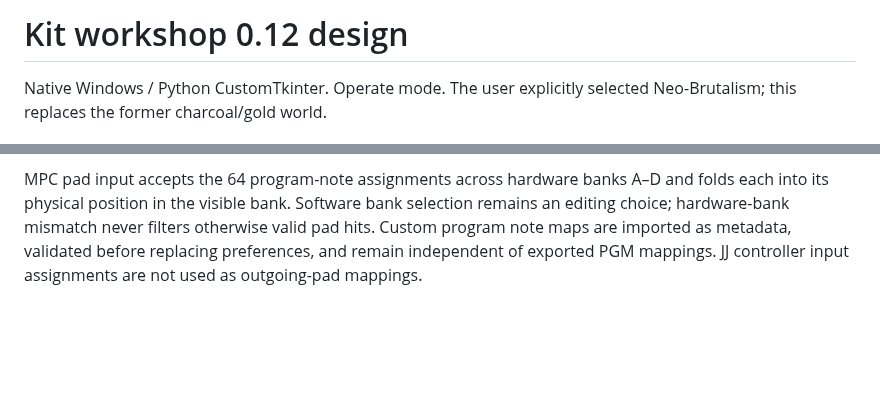
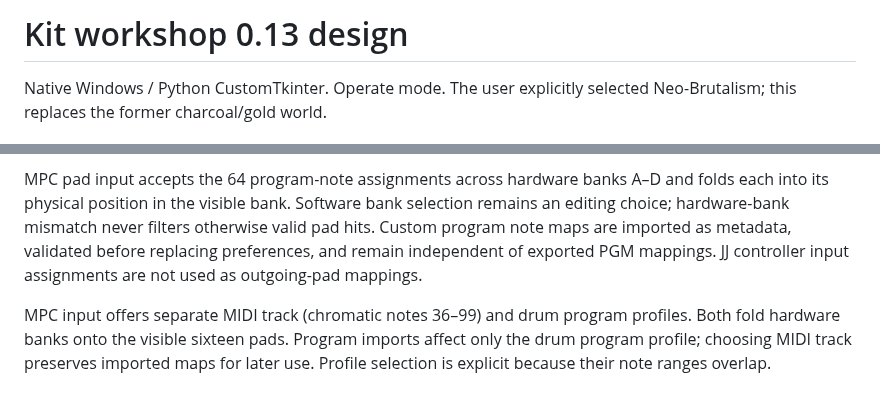
Before and after one commit to diamond-one/NI-Expansion-to-SP404MK2-and-MPC1000-2500, a Markdown page: DESIGN.md, 2 parts joined by grey strips. GitHub-like rendering; blank space fills up the shorter version.

```diff
--- a/DESIGN.md
+++ b/DESIGN.md
@@ -1,4 +1,4 @@
-# Kit workshop 0.12 design
+# Kit workshop 0.13 design
 
 Native Windows / Python CustomTkinter. Operate mode. The user explicitly selected Neo-Brutalism; this replaces the former charcoal/gold world.
 
@@ -33,3 +33,5 @@ The transfer window uses the same paper/ink/yellow/cobalt world and bundled typo
 Opening the window reads the device; it never writes audio. One SP needs no USB selection. Multiple SPs require an explicit choice. Current bank comes from a validated status response (project/bank/pad), not note guesses or the software's MPC bank. Unknown bank requires user selection. Manual bank overrides survive refresh; changing the bank resets replacement consent. Automatic backups remain mandatory for replacement. The final named Send action accepts the reviewed immutable plan; backend identity, occupied-pad snapshot and bank-protection checks remain enforced.
 
 MPC pad input accepts the 64 program-note assignments across hardware banks A–D and folds each into its physical position in the visible bank. Software bank selection remains an editing choice; hardware-bank mismatch never filters otherwise valid pad hits. Custom program note maps are imported as metadata, validated before replacing preferences, and remain independent of exported PGM mappings. JJ controller input assignments are not used as outgoing-pad mappings.
+
+MPC input offers separate MIDI track (chromatic notes 36–99) and drum program profiles. Both fold hardware banks onto the visible sixteen pads. Program imports affect only the drum program profile; choosing MIDI track preserves imported maps for later use. Profile selection is explicit because their note ranges overlap.
```
Also changed, not shown: README.md (+6 -6 lines), VALIDATION.md (+5 -3 lines), docs/screenshots/main-workspace.png, 8 other files.
